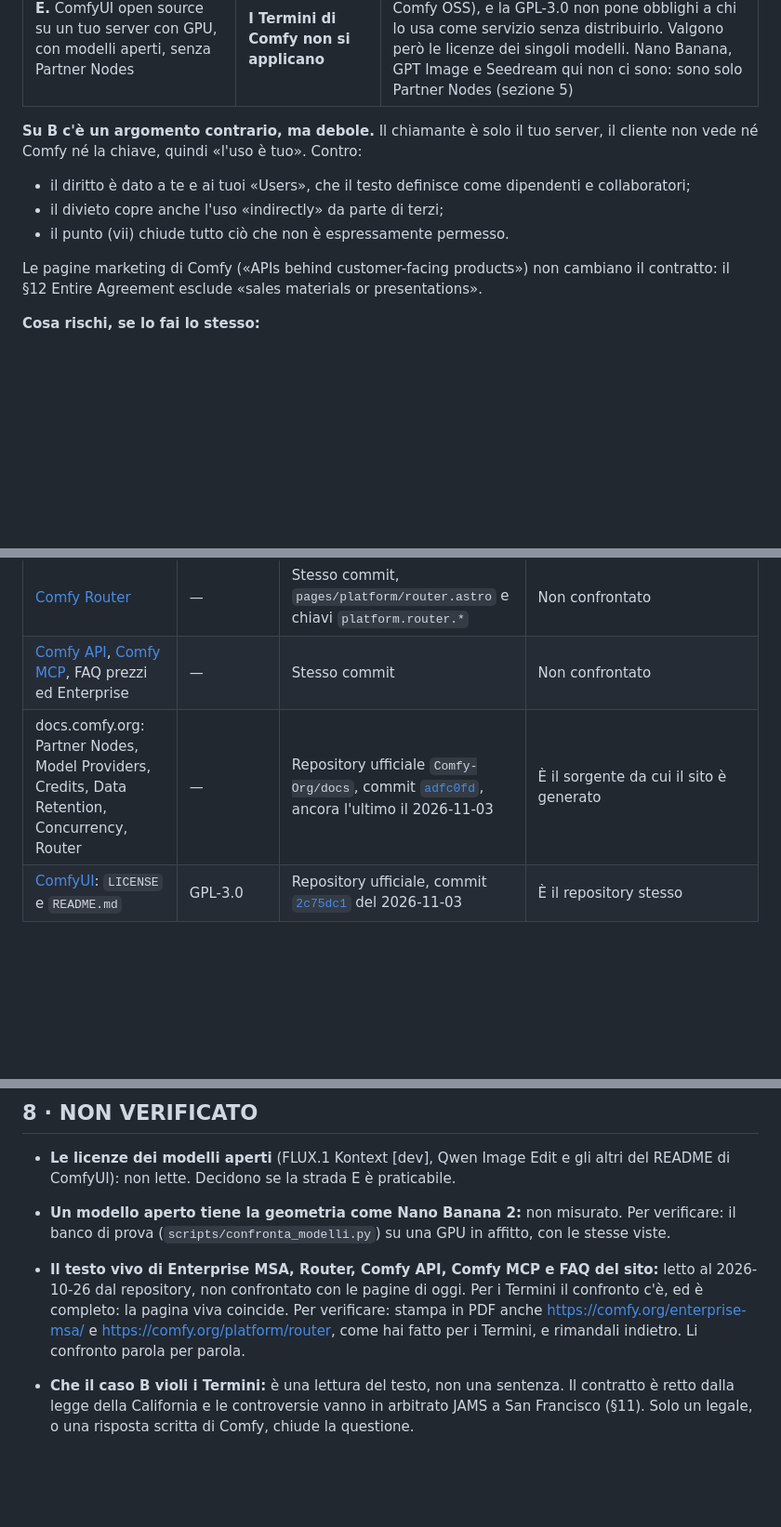
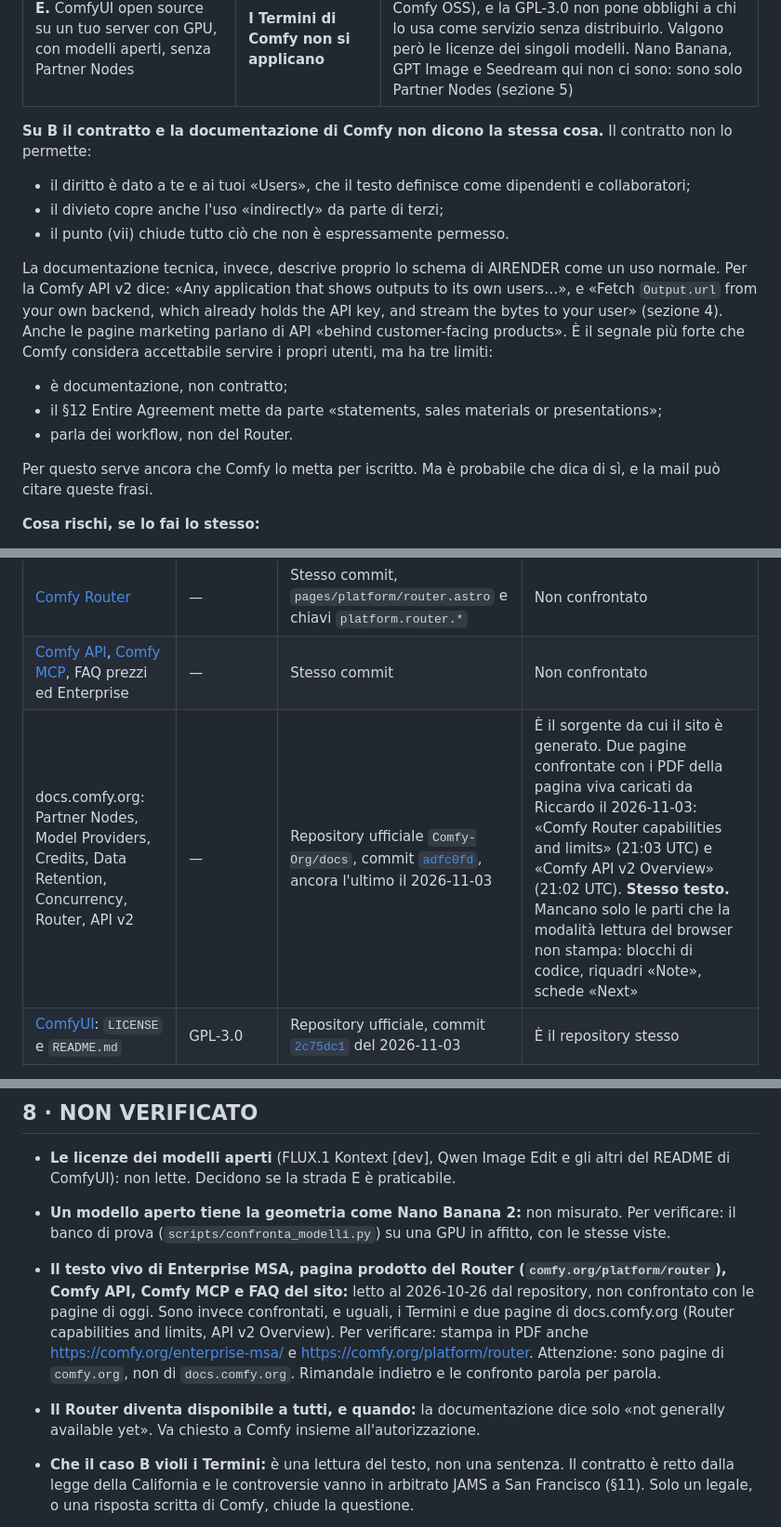
Before and after one commit to riccardosilingardi/AiRender, a Markdown page: docs/comfy-termini.md, 3 parts joined by grey strips. Shown at 93% size. GitHub-like rendering; blank space fills up the shorter version.

```diff
--- a/docs/comfy-termini.md
+++ b/docs/comfy-termini.md
@@ -26,18 +26,29 @@ propri.
 | **D.** Server MCP | Dipende da chi lo usa | Se lo usi solo tu, è come A. Se lo usano i clienti con la licenza AIRENDER, è come B. Se è aperto a chiunque, è come C, e in più Comfy vende già un suo «Comfy MCP» (§3 (v)) |
 | **E.** ComfyUI open source su un tuo server con GPU, con modelli aperti, senza Partner Nodes | **I Termini di Comfy non si applicano** | ComfyUI è «Comfy OSS», escluso dai Termini (§2 Comfy OSS), e la GPL-3.0 non pone obblighi a chi lo usa come servizio senza distribuirlo. Valgono però le licenze dei singoli modelli. Nano Banana, GPT Image e Seedream qui non ci sono: sono solo Partner Nodes (sezione 5) |
 
-**Su B c'è un argomento contrario, ma debole.** Il chiamante è solo il tuo
-server, il cliente non vede né Comfy né la chiave, quindi «l'uso è tuo».
-Contro:
+**Su B il contratto e la documentazione di Comfy non dicono la stessa
+cosa.** Il contratto non lo permette:
 
 - il diritto è dato a te e ai tuoi «Users», che il testo definisce come
   dipendenti e collaboratori;
 - il divieto copre anche l'uso «indirectly» da parte di terzi;
 - il punto (vii) chiude tutto ciò che non è espressamente permesso.
 
-Le pagine marketing di Comfy («APIs behind customer-facing products») non
-cambiano il contratto: il §12 Entire Agreement esclude «sales materials or
-presentations».
+La documentazione tecnica, invece, descrive proprio lo schema di AIRENDER
+come un uso normale. Per la Comfy API v2 dice: «Any application that shows
+outputs to its own users…», e «Fetch `Output.url` from your own backend,
+which already holds the API key, and stream the bytes to your user» (sezione
+4). Anche le pagine marketing parlano di API «behind customer-facing
+products». È il segnale più forte che Comfy considera accettabile servire i
+propri utenti, ma ha tre limiti:
+
+- è documentazione, non contratto;
+- il §12 Entire Agreement mette da parte «statements, sales materials or
+  presentations»;
+- parla dei workflow, non del Router.
+
+Per questo serve ancora che Comfy lo metta per iscritto. Ma è probabile che
+dica di sì, e la mail può citare queste frasi.
 
 **Cosa rischi, se lo fai lo stesso:**
 
@@ -72,7 +83,7 @@ pubblici che generano i siti.
 | [Enterprise Customer Agreement](https://comfy.org/enterprise-msa/) | «Effective Date: May 22, 2026», modello | Stesso commit, chiavi `enterprise-msa.*` | Non confrontato con il sito vivo |
 | [Comfy Router](https://comfy.org/platform/router) | — | Stesso commit, `pages/platform/router.astro` e chiavi `platform.router.*` | Non confrontato |
 | [Comfy API](https://comfy.org/platform/comfy-api), [Comfy MCP](https://comfy.org/mcp), FAQ prezzi ed Enterprise | — | Stesso commit | Non confrontato |
-| docs.comfy.org: Partner Nodes, Model Providers, Credits, Data Retention, Concurrency, Router | — | Repository ufficiale `Comfy-Org/docs`, commit [`adfc0fd`](https://github.com/Comfy-Org/docs/tree/adfc0fded5825c21b091009736e98fe91e165085), ancora l'ultimo il 2026-11-03 | È il sorgente da cui il sito è generato |
+| docs.comfy.org: Partner Nodes, Model Providers, Credits, Data Retention, Concurrency, Router, API v2 | — | Repository ufficiale `Comfy-Org/docs`, commit [`adfc0fd`](https://github.com/Comfy-Org/docs/tree/adfc0fded5825c21b091009736e98fe91e165085), ancora l'ultimo il 2026-11-03 | È il sorgente da cui il sito è generato. Due pagine confrontate con i PDF della pagina viva caricati da Riccardo il 2026-11-03: «Comfy Router capabilities and limits» (21:03 UTC) e «Comfy API v2 Overview» (21:02 UTC). **Stesso testo.** Mancano solo le parti che la modalità lettura del browser non stampa: blocchi di codice, riquadri «Note», schede «Next» |
 | [ComfyUI](https://github.com/Comfy-Org/ComfyUI): `LICENSE` e `README.md` | GPL-3.0 | Repository ufficiale, commit [`2c75dc1`](https://github.com/Comfy-Org/ComfyUI/tree/2c75dc1b379a59e0880619d029607af5169a62ef) del 2026-11-03 | È il repository stesso |
 
 Il commit `cca126a` è l'ultimo in cui il sito era pubblico. Il commit
@@ -847,13 +925,18 @@ prova.
   Per verificare: il banco di prova (`scripts/confronta_modelli.py`) su una
   GPU in affitto, con le stesse viste.
 
-- **Il testo vivo di Enterprise MSA, Router, Comfy API, Comfy MCP e FAQ del
-  sito:** letto al 2026-10-26 dal repository, non confrontato con le pagine di
-  oggi. Per i Termini il confronto c'è, ed è completo: la pagina viva
-  coincide. Per verificare: stampa in PDF anche
-  <https://comfy.org/enterprise-msa/> e <https://comfy.org/platform/router>,
-  come hai fatto per i Termini, e rimandali indietro. Li confronto parola per
-  parola.
+- **Il testo vivo di Enterprise MSA, pagina prodotto del Router
+  (`comfy.org/platform/router`), Comfy API, Comfy MCP e FAQ del sito:** letto
+  al 2026-10-26 dal repository, non confrontato con le pagine di oggi. Sono
+  invece confrontati, e uguali, i Termini e due pagine di docs.comfy.org
+  (Router capabilities and limits, API v2 Overview). Per verificare: stampa
+  in PDF anche <https://comfy.org/enterprise-msa/> e
+  <https://comfy.org/platform/router>. Attenzione: sono pagine di
+  `comfy.org`, non di `docs.comfy.org`. Rimandale indietro e le confronto
+  parola per parola.
+- **Il Router diventa disponibile a tutti, e quando:** la documentazione dice
+  solo «not generally available yet». Va chiesto a Comfy insieme
+  all'autorizzazione.
 - **Che il caso B violi i Termini:** è una lettura del testo, non una
   sentenza. Il contratto è retto dalla legge della California e le
   controversie vanno in arbitrato JAMS a San Francisco (§11). Solo un legale,
```
Also changed, not shown: other parts of docs/comfy-termini.md (+67 -0 lines), PRD.md (+5 -1 lines), docs/termini-comfy-rivendita.md (+7 -3 lines).
